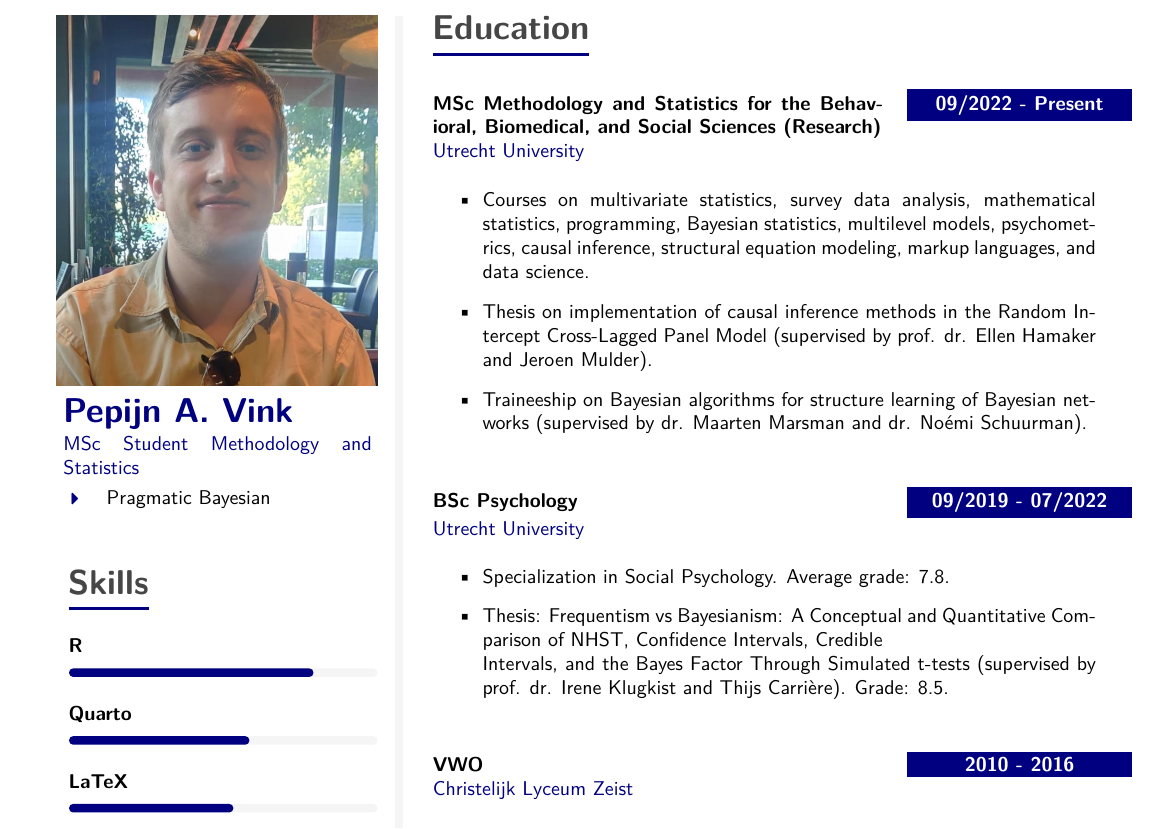
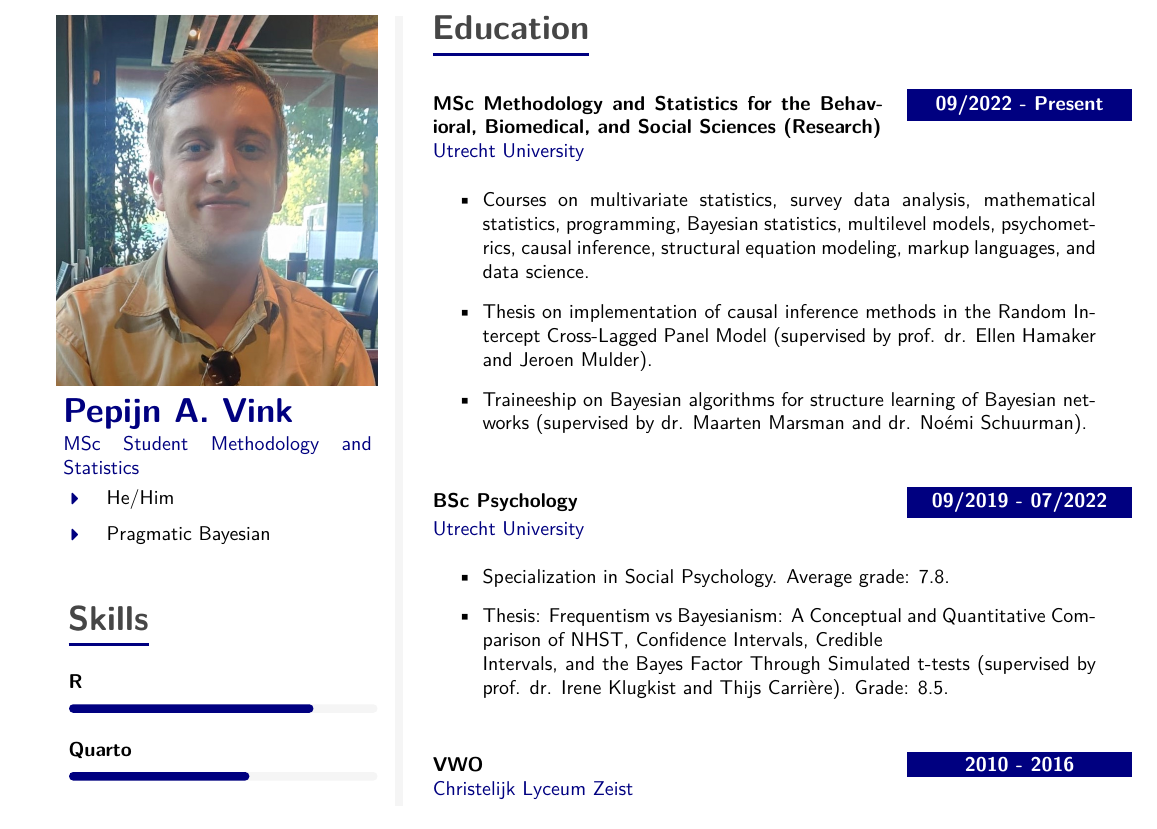
Before and after one commit to pepijnvink/CV, a Quarto document (CV/CV.qmd): part of page 1 of 2, cut so that both start at the same text. The pictures show the output file CV/CV.pdf that the author committed with the source.

Commit message:
add pronouns

```diff
--- a/CV/CV.qmd
+++ b/CV/CV.qmd
@@ -12,6 +12,7 @@ jobtitle: MSc Student Methodology and Statistics
 sidebar:
   image: profile.jpg
   bullets:
+    - He/Him
     - Pragmatic Bayesian
   sections:
     - name: Skills
```
Also changed, not shown: CV/CV.pdf, CV/CV.tex.
